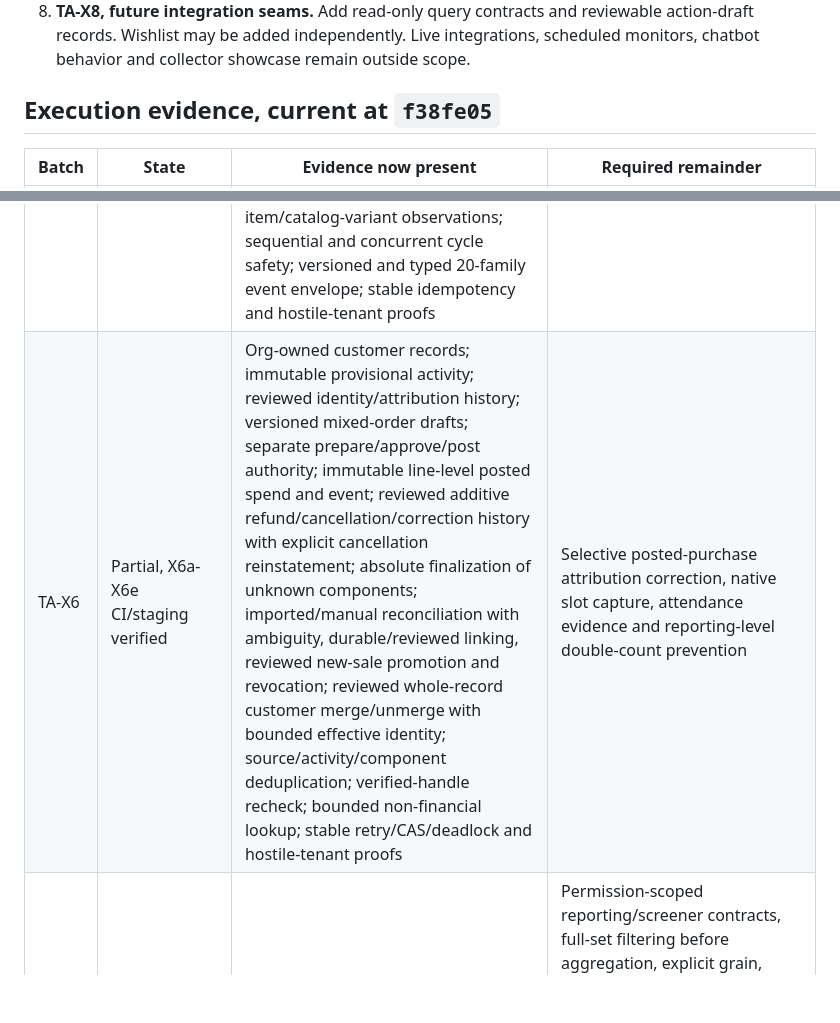
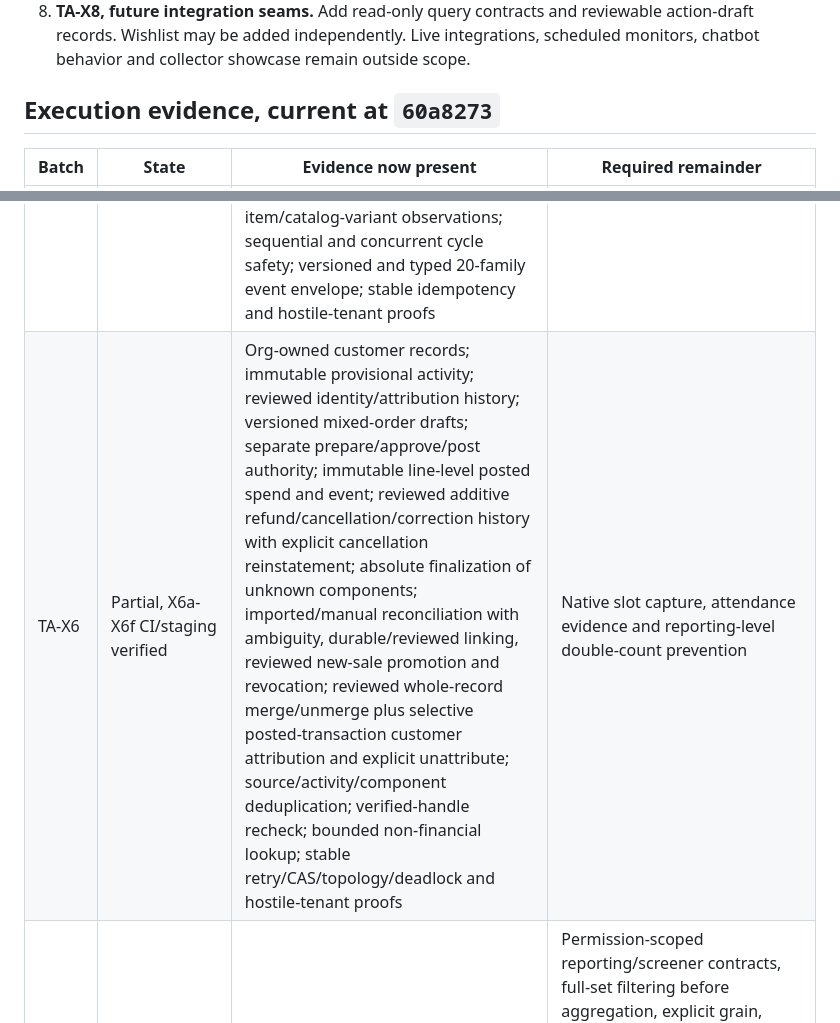
Before and after one commit to rev-edge/element10-app, a Markdown page: docs/TRACK_A_EXPANSION_PLAN_2026-09-10.md, 2 parts joined by grey strips. Drawn GitHub-style; blank space fills up the shorter version.

Commit message:
Record TA-X6f staging evidence

```diff
--- a/docs/TRACK_A_EXPANSION_PLAN_2026-09-10.md
+++ b/docs/TRACK_A_EXPANSION_PLAN_2026-09-10.md
@@ -48,7 +48,7 @@ Status: execution plan and evidence matrix for the owner-authorized September 10
 7. **TA-X7, reporting contracts.** Add bounded permission-scoped queries with explicit scope/grain, full-dataset filtering, grouping, sorting, cursor pagination, source drill-down and metric definitions. Add grading/population/valuation provenance where the underlying facts exist.
 8. **TA-X8, future integration seams.** Add read-only query contracts and reviewable action-draft records. Wishlist may be added independently. Live integrations, scheduled monitors, chatbot behavior and collector showcase remain outside scope.
 
-## Execution evidence, current at `f38fe05`
+## Execution evidence, current at `60a8273`
 
 | Batch | State | Evidence now present | Required remainder |
 |---|---|---|---|
@@ -57,7 +57,7 @@ Status: execution plan and evidence matrix for the owner-authorized September 10
 | TA-X3 | Partial, schema foundation CI/staging verified | Separate purchasing headers/lines/allocations/comments, source deduplication, immutable document revisions and fail-closed actual-cost evidence | PO create/amend/approve/revision writers, audience-safe comment output, and invoice/credit/allocation workflow contracts remain required; original direct receiving must not fabricate a PO; accounting recognition/payment rules remain out of scope |
 | TA-X4 | Partial, core writers CI/staging verified | Lots, expected allocations, confirmed lot reservations, atomic reserve/consume/release, receipt posting/reversal, concurrency and no-overcommit proofs | Direct/no-PO invoice-linked and multi-line receiving/reversal plus inspection/quarantine disposition remain required; owner rulings remain required for over-receipt authority and landed-cost allocation method |
 | TA-X5 | Complete through X5i, CI/staging verified | Typed intake and resolver lifecycle; reviewed evidence commit; native receipt/movement event links; immutable manual correction and reviewed re-import supersession lineage; atomic corrected durable-source and explicit source-less multirow imports; eligible-current interpretation; product/configuration/unique-item/catalog-variant observations; sequential and concurrent cycle safety; versioned and typed 20-family event envelope; stable idempotency and hostile-tenant proofs | None for the approved foundation slice |
-| TA-X6 | Partial, X6a-X6e CI/staging verified | Org-owned customer records; immutable provisional activity; reviewed identity/attribution history; versioned mixed-order drafts; separate prepare/approve/post authority; immutable line-level posted spend and event; reviewed additive refund/cancellation/correction history with explicit cancellation reinstatement; absolute finalization of unknown components; imported/manual reconciliation with ambiguity, durable/reviewed linking, reviewed new-sale promotion and revocation; reviewed whole-record customer merge/unmerge with bounded effective identity; source/activity/component deduplication; verified-handle recheck; bounded non-financial lookup; stable retry/CAS/deadlock and hostile-tenant proofs | Selective posted-purchase attribution correction, native slot capture, attendance evidence and reporting-level double-count prevention |
+| TA-X6 | Partial, X6a-X6f CI/staging verified | Org-owned customer records; immutable provisional activity; reviewed identity/attribution history; versioned mixed-order drafts; separate prepare/approve/post authority; immutable line-level posted spend and event; reviewed additive refund/cancellation/correction history with explicit cancellation reinstatement; absolute finalization of unknown components; imported/manual reconciliation with ambiguity, durable/reviewed linking, reviewed new-sale promotion and revocation; reviewed whole-record merge/unmerge plus selective posted-transaction customer attribution and explicit unattribute; source/activity/component deduplication; verified-handle recheck; bounded non-financial lookup; stable retry/CAS/topology/deadlock and hostile-tenant proofs | Native slot capture, attendance evidence and reporting-level double-count prevention |
 | TA-X7 | Not started | Existing bounded inventory reads only | Permission-scoped reporting/screener contracts, full-set filtering before aggregation, explicit grain, cursor, drill-down, definitions and source lineage; reconstruct corrected listing intervals and prove overlapping-channel exposure union semantics |
 | TA-X8 | Not started | Dormant outbox rows only | Bounded read-only AI query contracts, reviewable action drafts, and a replay-safe dormant outbox claim/ack contract; no external dispatch, chatbot or silent execution |
 
```
Also changed, not shown: other parts of docs/TRACK_A_EXPANSION_PLAN_2026-09-10.md (+2 -0 lines).
